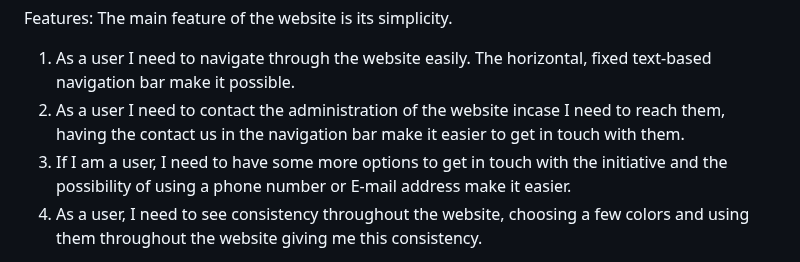
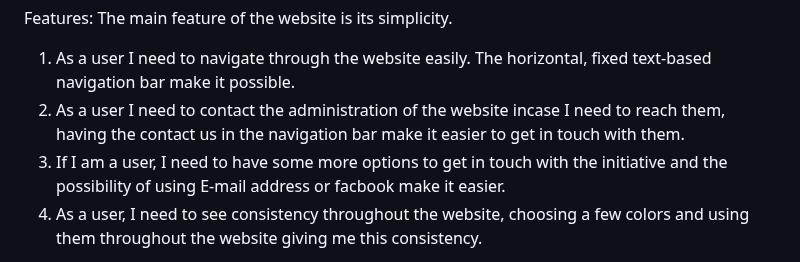
Before and after one commit to omerahm69/project-1, a Markdown page: README.md, the part around the change. GitHub-like rendering.

```diff
--- a/README.md
+++ b/README.md
@@ -11,7 +11,7 @@ Features:
 The main feature of the website is its simplicity.
 1. As a user I need to navigate through the website easily. The horizontal, fixed text-based navigation bar make it possible.
 2. As a user I need to contact the administration of the website incase I need to reach them, having the contact us in the navigation bar make it easier to get in touch with them.
-3. If I am a user, I need to have some more options to get in touch with the initiative and the possibility of using a phone number or E-mail address make it easier.
+3. If I am a user, I need to have some more options to get in touch with the initiative and the possibility of using E-mail address or facbook make it easier.
 4. As a user, I need to see consistency throughout the website, choosing a few colors and using them throughout the website giving me this consistency.
 
 Wireframe
```
